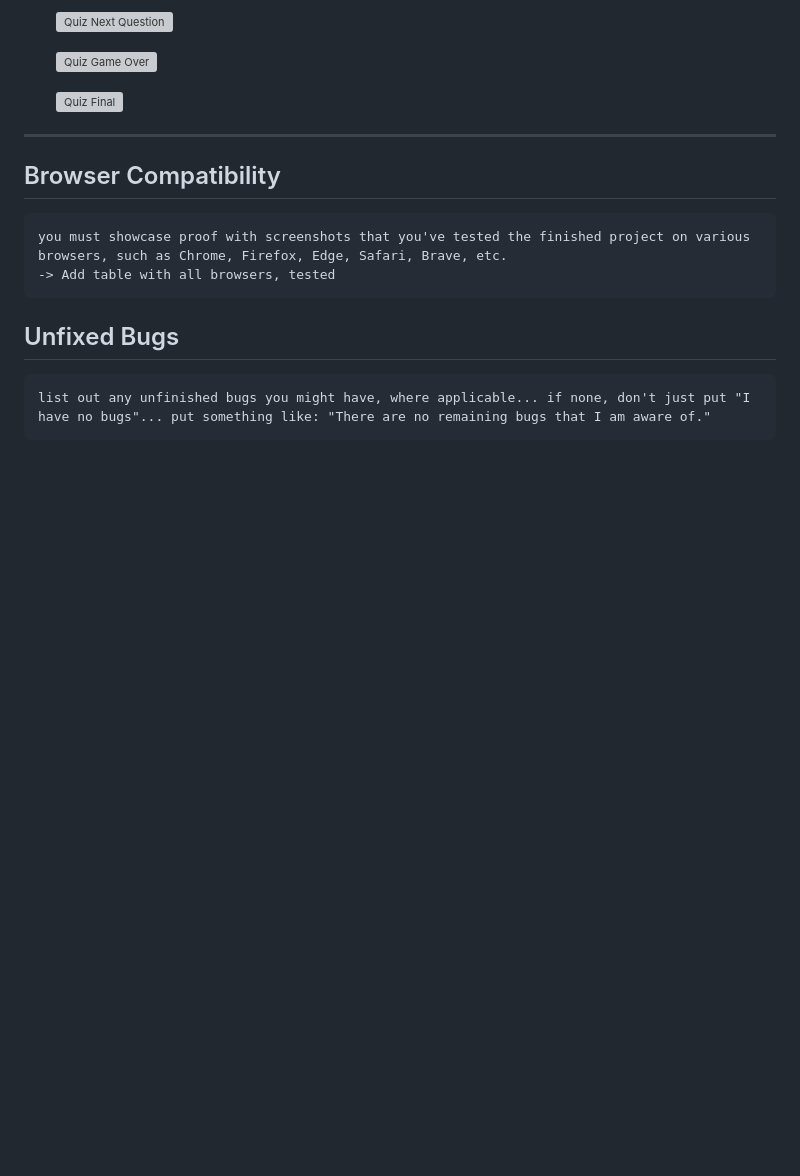
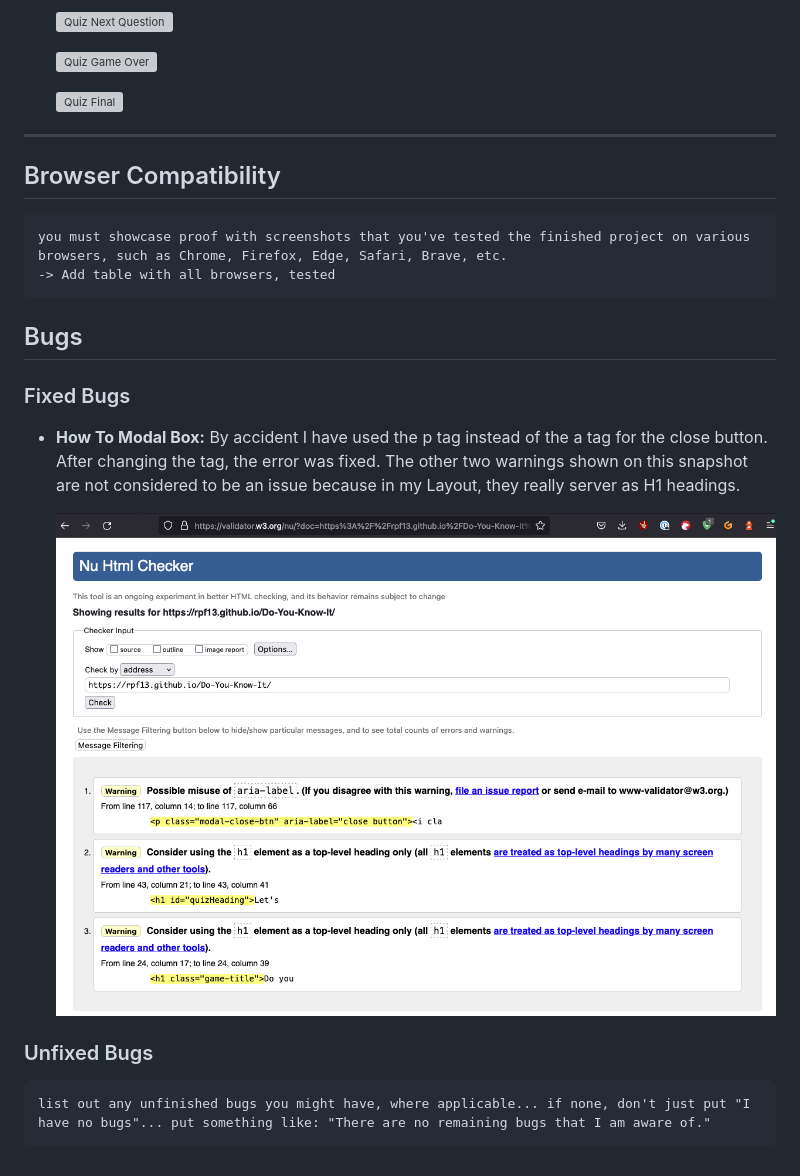
Before and after one commit to rpf13/Do-You-Know-It, a Markdown page: TESTING.md, the part around the change printed below. Drawn GitHub-style; pictures changed too: docs/testing/html_checker_modal_bug.png (added); folded sections open; blank space fills up the shorter version; grey boxes are pictures that could not be loaded.

```diff
--- a/TESTING.md
+++ b/TESTING.md
@@ -225,5 +236,15 @@ If there are multiple steps possible per section, only one snapshot will be prov
     you must showcase proof with screenshots that you've tested the finished project on various browsers, such as Chrome, Firefox, Edge, Safari, Brave, etc.
     -> Add table with all browsers, tested
 
-## Unfixed Bugs
+## Bugs
+
+### Fixed Bugs
+
+- **How To Modal Box:**  By accident I have used the p tag instead of the a tag for the close button. After changing the tag, the error was fixed. The other two warnings shown on this snapshot are not considered to be an issue because in my Layout, they really server as H1 headings.
+
+    ![Modal warning](docs/testing/html_checker_modal_bug.png)
+
+
+
+### Unfixed Bugs
     list out any unfinished bugs you might have, where applicable... if none, don't just put "I have no bugs"... put something like: "There are no remaining bugs that I am aware of."
```
Also changed, not shown: other parts of TESTING.md (+13 -2 lines), docs/testing/html_checker_main.png (added).
